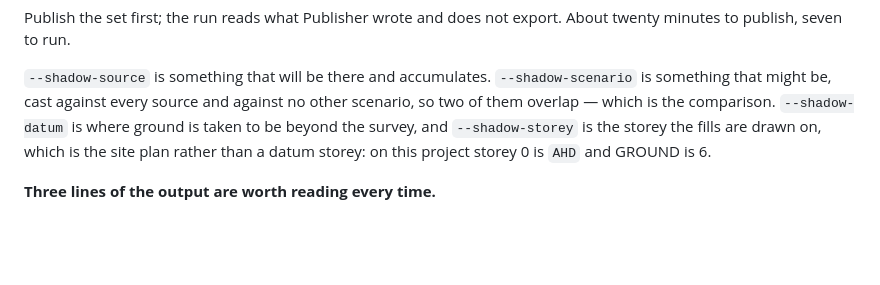
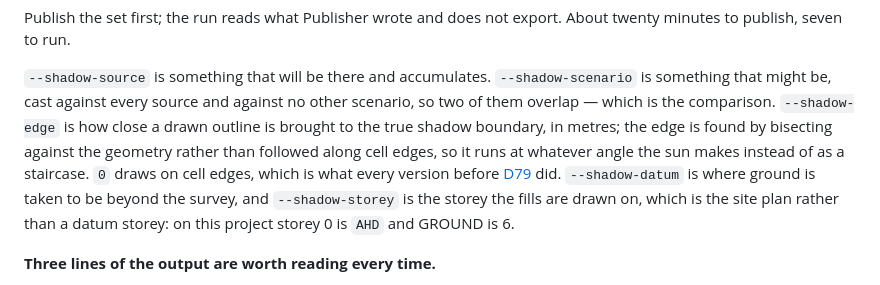
Before and after one commit to samiabdulnour/sun-study, a Markdown page: docs/workflow.md, the part around the change. GitHub-like rendering; blank space fills up the shorter version.

```diff
--- a/docs/workflow.md
+++ b/docs/workflow.md
@@ -295,7 +295,12 @@ About twenty minutes to publish, seven to run.
 `--shadow-source` is something that will be there and accumulates.
 `--shadow-scenario` is something that might be, cast against every source and
 against no other scenario, so two of them overlap — which is the comparison.
-`--shadow-datum` is where ground is taken to be beyond the survey, and
+`--shadow-edge` is how close a drawn outline is brought to the true shadow
+boundary, in metres; the edge is found by bisecting against the geometry rather
+than followed along cell edges, so it runs at whatever angle the sun makes
+instead of as a staircase. `0` draws on cell edges, which is what every version
+before [D79](decisions.md) did. `--shadow-datum` is where ground is taken to be
+beyond the survey, and
 `--shadow-storey` is the storey the fills are drawn on, which is the site plan
 rather than a datum storey: on this project storey 0 is `AHD` and GROUND is 6.
 
```
Also changed, not shown: docs/decisions.md (+68 -0 lines), docs/validation.md (+6 -0 lines).
